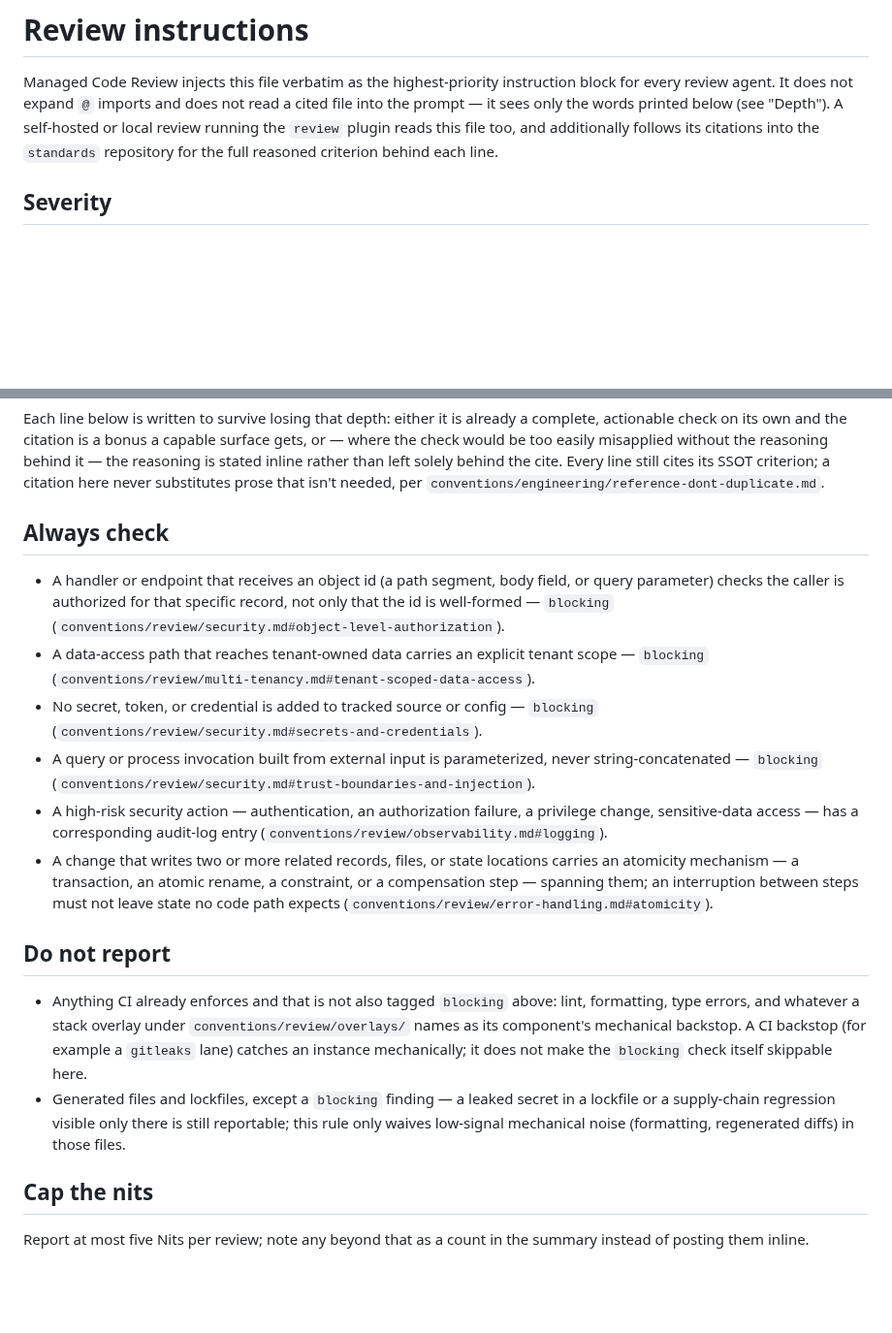
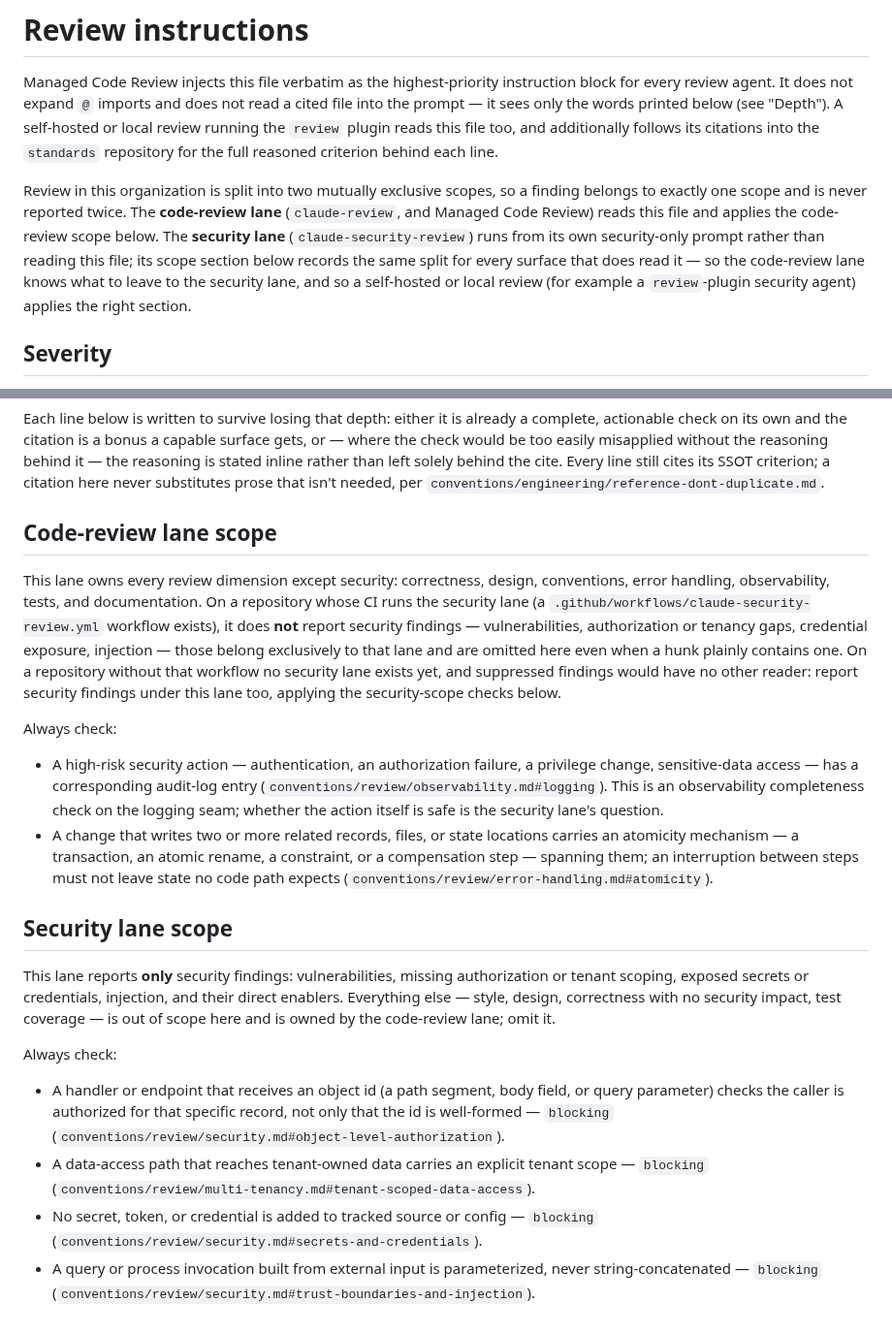
Before and after one commit to melodic-software/ci-workflows, a Markdown page: REVIEW.md, 2 parts joined by grey strips. Shown at 97% size. Rendered like a GitHub page; blank space fills up the shorter version.

Commit message:
chore: sync standards components (#275)
Automated exact-file synchronization from
[`melodic-software/standards@abeccc6c59f768206920701d90f9288a2a7007a8`](https://github.com/melodic-software/standards/commit/abeccc6c59f768206920701d90f9288a2a7007a8)
(requested ref `main`).

No linked issue — recurring automated distribution, not tied to a
tracked change.

Managed component mappings applied to `melodic-software/ci-workflows`:

- **comment-hygiene-action**:
`components/comment-hygiene/comment-hygiene-patterns.sh` →
`.github/actions/comment-hygiene/comment-hygiene-patterns.sh` (mode
`100644`)
- **editorconfig-checker**: `.editorconfig-checker.json` →
`.editorconfig-checker.json` (mode `100644`)
- **gitleaks**: `.gitleaks.toml` → `.gitleaks.toml` (mode `100644`)
- **lychee**: `lychee.toml` → `lychee.toml` (mode `100644`)
- **markdownlint**: `.markdownlint-cli2.jsonc` →
`.markdownlint-cli2.jsonc` (mode `100644`)
- **path-detection-action**:
`components/path-detection/machine-path-patterns.sh` →
`.github/actions/machine-specific-paths/machine-path-patterns.sh` (mode
`100644`)
- **psscriptanalyzer**: `PSScriptAnalyzerSettings.psd1` →
`PSScriptAnalyzerSettings.psd1` (mode `100644`)
- **repository-text**: `.editorconfig` → `.editorconfig` (mode `100644`)
- **repository-text**: `.gitattributes` → `.gitattributes` (mode
`100644`)
- **review-instructions**: `REVIEW.md` → `REVIEW.md` (mode `100644`)
- **shellcheck**: `.shellcheckrc` → `.shellcheckrc` (mode `100644`)
- **typos**: `_typos.toml` → `_typos.toml` (mode `100644`)

Review and merge this PR normally. Do not hand-edit these managed files
downstream; change their standards source instead.

## Related

-
[`melodic-software/standards@abeccc6c59f768206920701d90f9288a2a7007a8`](https://github.com/melodic-software/standards/commit/abeccc6c59f768206920701d90f9288a2a7007a8)
— source commit this sync distributes.

Co-authored-by: melodic-standards-sync[bot] <300666570+melodic-standards-sync[bot]@users.noreply.github.com>

```diff
--- a/REVIEW.md
+++ b/REVIEW.md
@@ -6,6 +6,17 @@ does not read a cited file into the prompt — it sees only the words printed
 below (see "Depth"). A self-hosted or local review running the `review`
 plugin reads this file too, and additionally follows its citations into the
 `standards` repository for the full reasoned criterion behind each line.
+
+Review in this organization is split into two mutually exclusive scopes,
+so a finding belongs to exactly one scope and is never reported twice.
+The **code-review lane** (`claude-review`, and Managed Code Review)
+reads this file and applies the code-review scope below. The **security
+lane** (`claude-security-review`) runs from its own security-only prompt
+rather than reading this file; its scope section below records the same
+split for every surface that does read it — so the code-review lane
+knows what to leave to the security lane, and so a self-hosted or local
+review (for example a `review`-plugin security agent) applies the right
+section.
 
 ## Severity
 
@@ -48,7 +59,41 @@ rather than left solely behind the cite. Every line still cites its SSOT
 criterion; a citation here never substitutes prose that isn't needed, per
 `conventions/engineering/reference-dont-duplicate.md`.
 
-## Always check
+## Code-review lane scope
+
+This lane owns every review dimension except security: correctness,
+design, conventions, error handling, observability, tests, and
+documentation. On a repository whose CI runs the security lane (a
+`.github/workflows/claude-security-review.yml` workflow exists), it does
+**not** report security findings — vulnerabilities, authorization or
+tenancy gaps, credential exposure, injection — those belong exclusively
+to that lane and are omitted here even when a hunk plainly contains one.
+On a repository without that workflow no security lane exists yet, and
+suppressed findings would have no other reader: report security findings
+under this lane too, applying the security-scope checks below.
+
+Always check:
+
+- A high-risk security action — authentication, an authorization failure, a
+  privilege change, sensitive-data access — has a corresponding audit-log
+  entry (`conventions/review/observability.md#logging`). This is an
+  observability completeness check on the logging seam; whether the action
+  itself is safe is the security lane's question.
+- A change that writes two or more related records, files, or state
+  locations carries an atomicity mechanism — a transaction, an atomic
+  rename, a constraint, or a compensation step — spanning them; an
+  interruption between steps must not leave state no code path expects
+  (`conventions/review/error-handling.md#atomicity`).
+
+## Security lane scope
+
+This lane reports **only** security findings: vulnerabilities, missing
+authorization or tenant scoping, exposed secrets or credentials, injection,
+and their direct enablers. Everything else — style, design, correctness
+with no security impact, test coverage — is out of scope here and is owned
+by the code-review lane; omit it.
+
+Always check:
 
 - A handler or endpoint that receives an object id (a path segment, body
   field, or query parameter) checks the caller is authorized for that
@@ -62,29 +107,3 @@ criterion; a citation here never substitutes prose that isn't needed, per
 - A query or process invocation built from external input is parameterized,
   never string-concatenated — `blocking`
   (`conventions/review/security.md#trust-boundaries-and-injection`).
-- A high-risk security action — authentication, an authorization failure, a
-  privilege change, sensitive-data access — has a corresponding audit-log
-  entry (`conventions/review/observability.md#logging`).
-- A change that writes two or more related records, files, or state
-  locations carries an atomicity mechanism — a transaction, an atomic
-  rename, a constraint, or a compensation step — spanning them; an
-  interruption between steps must not leave state no code path expects
-  (`conventions/review/error-handling.md#atomicity`).
-
-## Do not report
-
-- Anything CI already enforces and that is not also tagged `blocking`
-  above: lint, formatting, type errors, and whatever a stack overlay under
-  `conventions/review/overlays/` names as its component's mechanical
-  backstop. A CI backstop (for example a `gitleaks` lane) catches an
-  instance mechanically; it does not make the `blocking` check itself
-  skippable here.
-- Generated files and lockfiles, except a `blocking` finding — a leaked
-  secret in a lockfile or a supply-chain regression visible only there is
-  still reportable; this rule only waives low-signal mechanical noise
-  (formatting, regenerated diffs) in those files.
-
-## Cap the nits
-
-Report at most five Nits per review; note any beyond that as a count in the
-summary instead of posting them inline.
```
